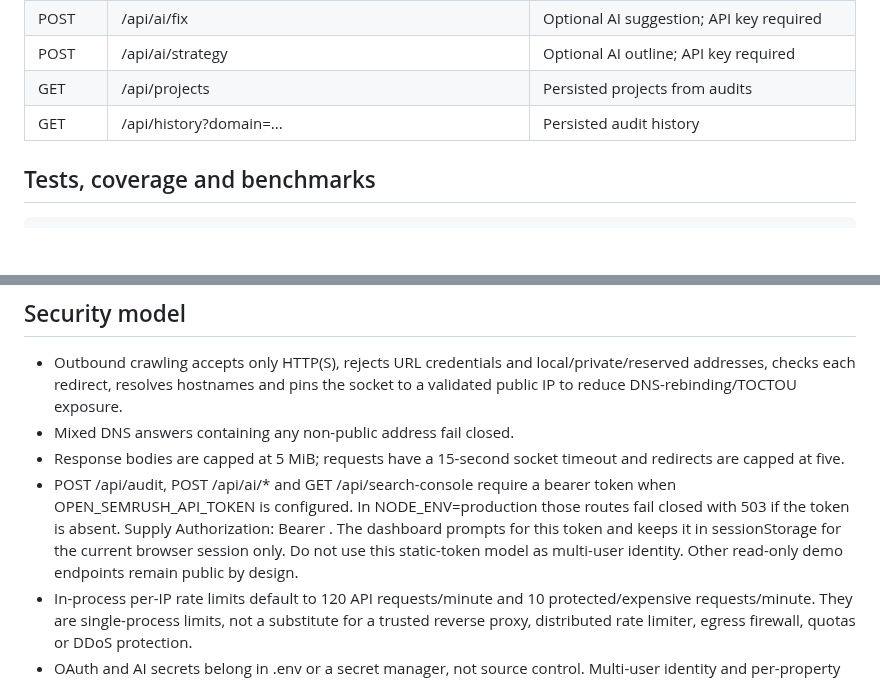
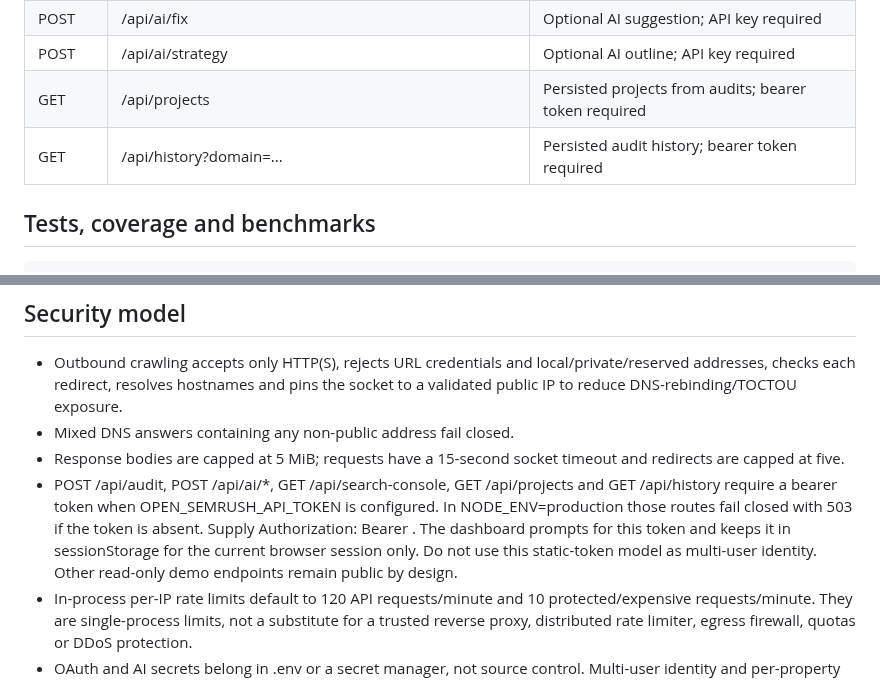
Before and after one commit to mightyalok00/open-semrush, a Markdown page: README.md, 2 parts joined by grey strips. Rendered like a GitHub page; blank space fills up the shorter version.

Commit message:
docs: mark stored project endpoints as protected

```diff
--- a/README.md
+++ b/README.md
@@ -73,8 +73,8 @@ For a URL-prefix property, set siteUrl to https://example.com/. Optional query f
 | GET | /api/backlinks?domain=... | Synthetic backlink profile |
 | POST | /api/ai/fix | Optional AI suggestion; API key required |
 | POST | /api/ai/strategy | Optional AI outline; API key required |
-| GET | /api/projects | Persisted projects from audits |
-| GET | /api/history?domain=... | Persisted audit history |
+| GET | /api/projects | Persisted projects from audits; bearer token required |
+| GET | /api/history?domain=... | Persisted audit history; bearer token required |
 
 ## Tests, coverage and benchmarks
 
@@ -93,7 +93,7 @@ GitHub Actions runs unit/API tests, uploads coverage and benchmark output as an
 - Outbound crawling accepts only HTTP(S), rejects URL credentials and local/private/reserved addresses, checks each redirect, resolves hostnames and pins the socket to a validated public IP to reduce DNS-rebinding/TOCTOU exposure.
 - Mixed DNS answers containing any non-public address fail closed.
 - Response bodies are capped at 5 MiB; requests have a 15-second socket timeout and redirects are capped at five.
-- POST /api/audit, POST /api/ai/* and GET /api/search-console require a bearer token when OPEN_SEMRUSH_API_TOKEN is configured. In NODE_ENV=production those routes fail closed with 503 if the token is absent. Supply Authorization: Bearer <token>. The dashboard prompts for this token and keeps it in sessionStorage for the current browser session only. Do not use this static-token model as multi-user identity. Other read-only demo endpoints remain public by design.
+- POST /api/audit, POST /api/ai/*, GET /api/search-console, GET /api/projects and GET /api/history require a bearer token when OPEN_SEMRUSH_API_TOKEN is configured. In NODE_ENV=production those routes fail closed with 503 if the token is absent. Supply Authorization: Bearer <token>. The dashboard prompts for this token and keeps it in sessionStorage for the current browser session only. Do not use this static-token model as multi-user identity. Other read-only demo endpoints remain public by design.
 - In-process per-IP rate limits default to 120 API requests/minute and 10 protected/expensive requests/minute. They are single-process limits, not a substitute for a trusted reverse proxy, distributed rate limiter, egress firewall, quotas or DDoS protection.
 - OAuth and AI secrets belong in .env or a secret manager, not source control. Multi-user identity and per-property authorization beyond Google's OAuth permissions are not implemented.
 - JSON persistence uses atomic replacement and fail-closed corruption handling, but is still not a transactional database. It is single-process/local-volume storage; multi-replica coordination, automated backup/restore drills and point-in-time recovery are not implemented.
```
